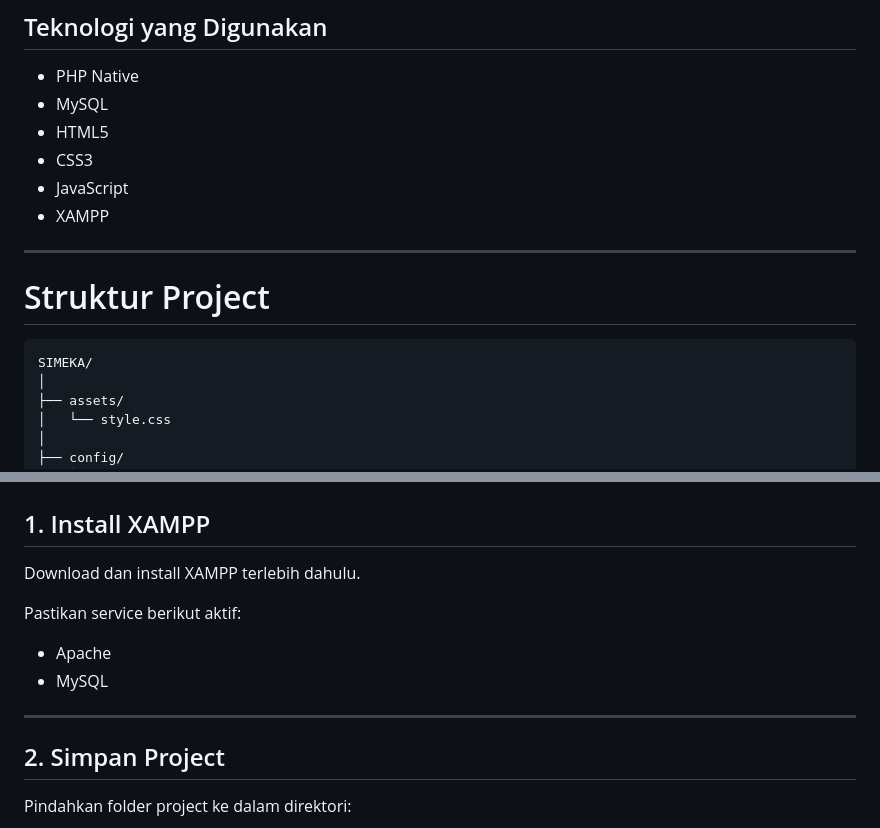
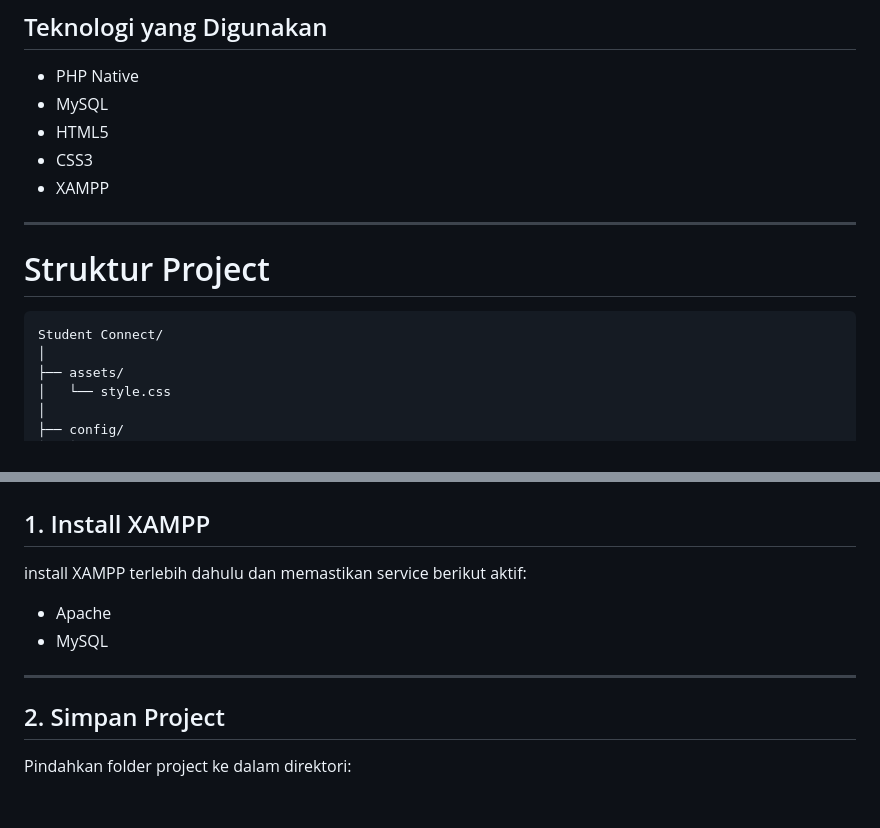
Before and after one commit to syawarr/MEKA_202431066, a Markdown page: README.md, 2 parts joined by grey strips. Rendered like a GitHub page; blank space fills up the shorter version.

````diff
--- a/README.md
+++ b/README.md
@@ -19,7 +19,6 @@ Aplikasi ini dikembangkan untuk membantu:
 - MySQL
 - HTML5
 - CSS3
-- JavaScript
 - XAMPP
 
 ---
@@ -27,7 +26,7 @@ Aplikasi ini dikembangkan untuk membantu:
 # Struktur Project
 
 ```plaintext
-SIMEKA/
+Student Connect/
 │
 ├── assets/
 │   └── style.css
@@ -92,15 +91,10 @@ SIMEKA/
 
 ## 1. Install XAMPP
 
-Download dan install XAMPP terlebih dahulu.
-
-Pastikan service berikut aktif:
-
+install XAMPP terlebih dahulu dan memastikan service berikut aktif:
 - Apache
 - MySQL
-
 ---
-
 ## 2. Simpan Project
 
 Pindahkan folder project ke dalam direktori:
````
